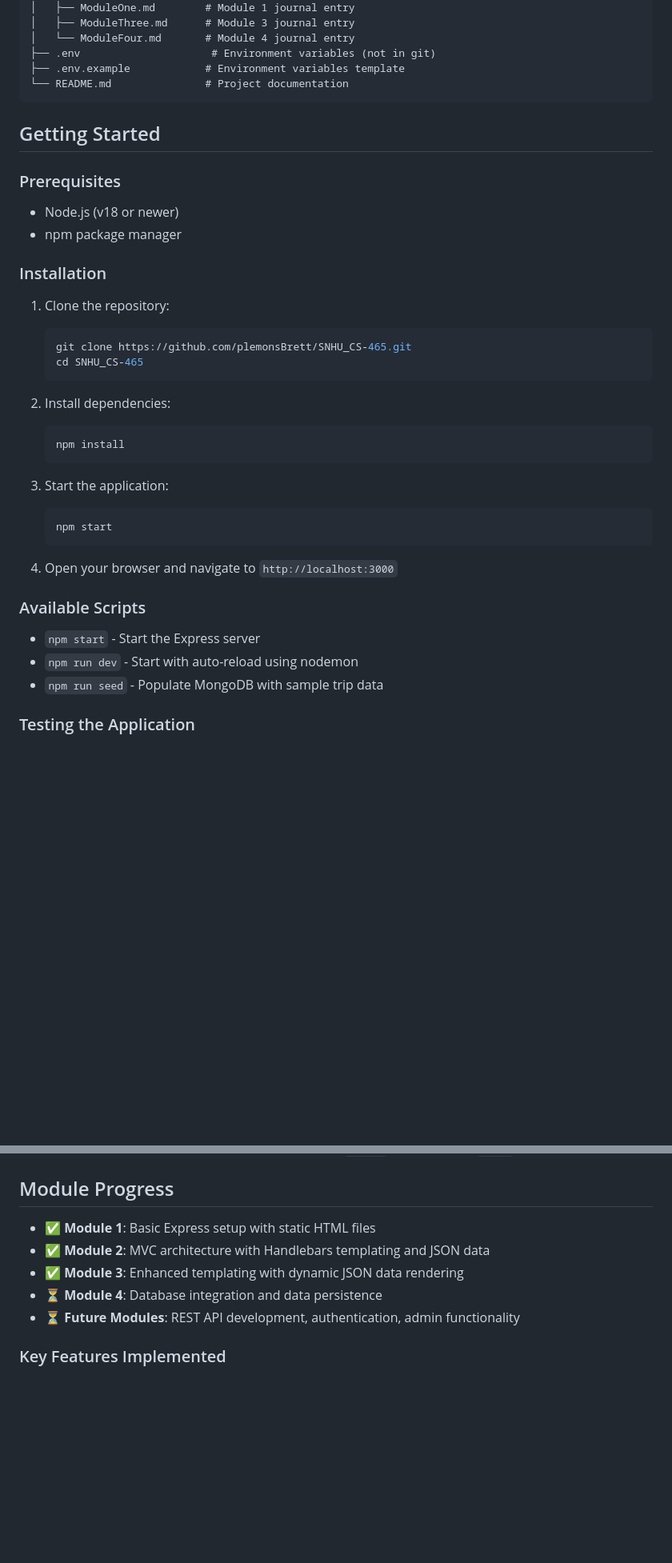
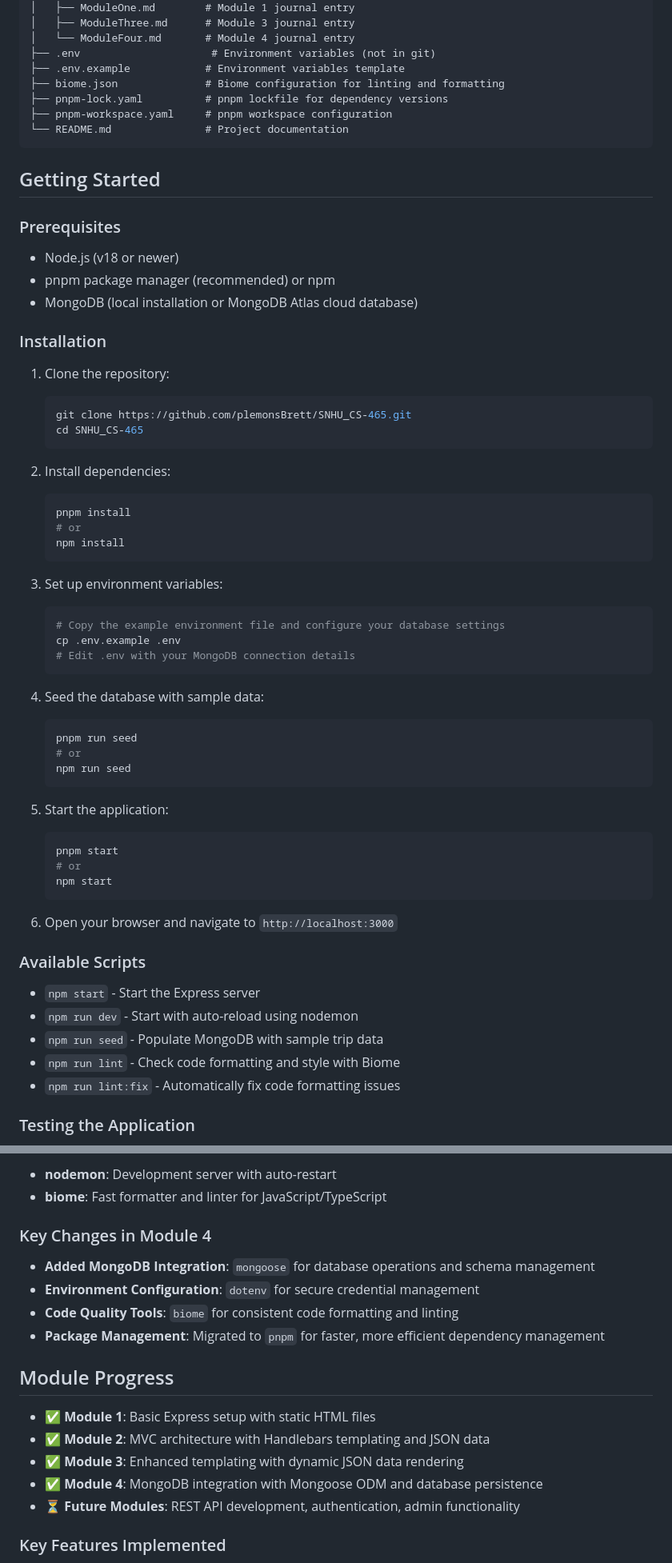
Before and after one commit to PlemonsBrett/SNHU_CS-465, a Markdown page: README.md, 2 parts joined by grey strips. Shown: that part at 80% size. GitHub-like rendering; blank space fills up the shorter version.

Commit message:
docs: enhance README with MongoDB integration details, pnpm usage, and Biome configuration

````diff
--- a/README.md
+++ b/README.md
@@ -61,6 +63,9 @@ SNHU_CS-465/
 │   └── ModuleFour.md       # Module 4 journal entry
 ├── .env                     # Environment variables (not in git)
 ├── .env.example            # Environment variables template
+├── biome.json              # Biome configuration for linting and formatting
+├── pnpm-lock.yaml          # pnpm lockfile for dependency versions
+├── pnpm-workspace.yaml     # pnpm workspace configuration
 └── README.md               # Project documentation
 ```
 
@@ -69,7 +74,8 @@ SNHU_CS-465/
 ### Prerequisites
 
 - Node.js (v18 or newer)
-- npm package manager
+- pnpm package manager (recommended) or npm
+- MongoDB (local installation or MongoDB Atlas cloud database)
 
 ### Installation
 
@@ -83,22 +89,44 @@ SNHU_CS-465/
 2. Install dependencies:
 
    ```bash
+   pnpm install
+   # or
    npm install
    ```
 
-3. Start the application:
+3. Set up environment variables:
 
    ```bash
+   # Copy the example environment file and configure your database settings
+   cp .env.example .env
+   # Edit .env with your MongoDB connection details
+   ```
+
+4. Seed the database with sample data:
+
+   ```bash
+   pnpm run seed
+   # or
+   npm run seed
+   ```
+
+5. Start the application:
+
+   ```bash
+   pnpm start
+   # or
    npm start
    ```
 
-4. Open your browser and navigate to `http://localhost:3000`
+6. Open your browser and navigate to `http://localhost:3000`
 
 ### Available Scripts
 
 - `npm start` - Start the Express server
 - `npm run dev` - Start with auto-reload using nodemon
 - `npm run seed` - Populate MongoDB with sample trip data
+- `npm run lint` - Check code formatting and style with Biome
+- `npm run lint:fix` - Automatically fix code formatting issues
 
 ### Testing the Application
 
@@ -111,9 +208,19 @@ SNHU_CS-465/
+- **nodemon**: Development server with auto-restart
+- **biome**: Fast formatter and linter for JavaScript/TypeScript
+
+### Key Changes in Module 4
+
+- **Added MongoDB Integration**: `mongoose` for database operations and schema management
+- **Environment Configuration**: `dotenv` for secure credential management
+- **Code Quality Tools**: `biome` for consistent code formatting and linting
+- **Package Management**: Migrated to `pnpm` for faster, more efficient dependency management
+
 ## Module Progress
 
 - ✅ **Module 1**: Basic Express setup with static HTML files
 - ✅ **Module 2**: MVC architecture with Handlebars templating and JSON data
 - ✅ **Module 3**: Enhanced templating with dynamic JSON data rendering
-- ⏳ **Module 4**: Database integration and data persistence
+- ✅ **Module 4**: MongoDB integration with Mongoose ODM and database persistence
 - ⏳ **Future Modules**: REST API development, authentication, admin functionality
 
 ### Key Features Implemented
````
Also changed, not shown: other parts of README.md (+84 -2 lines), journals/ModuleFour.md (line endings or trailing spaces).
